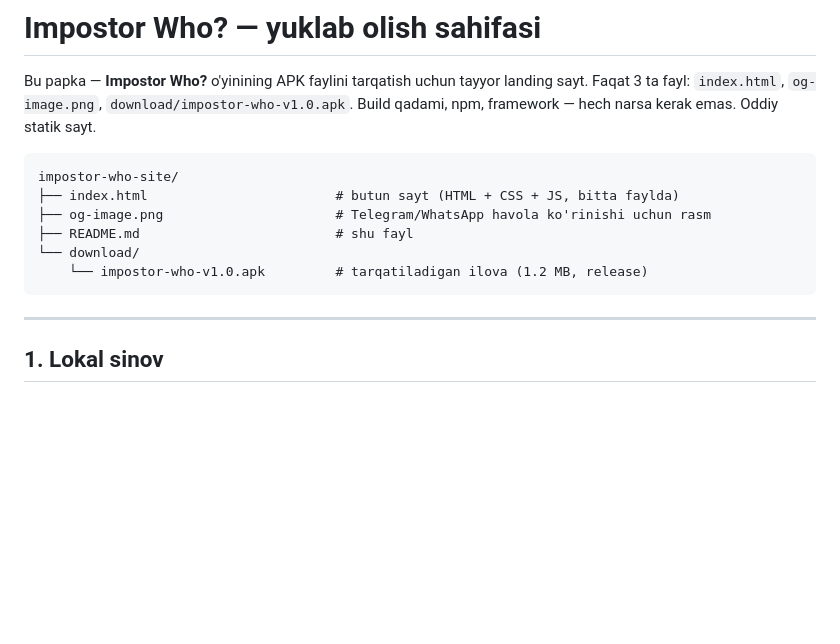
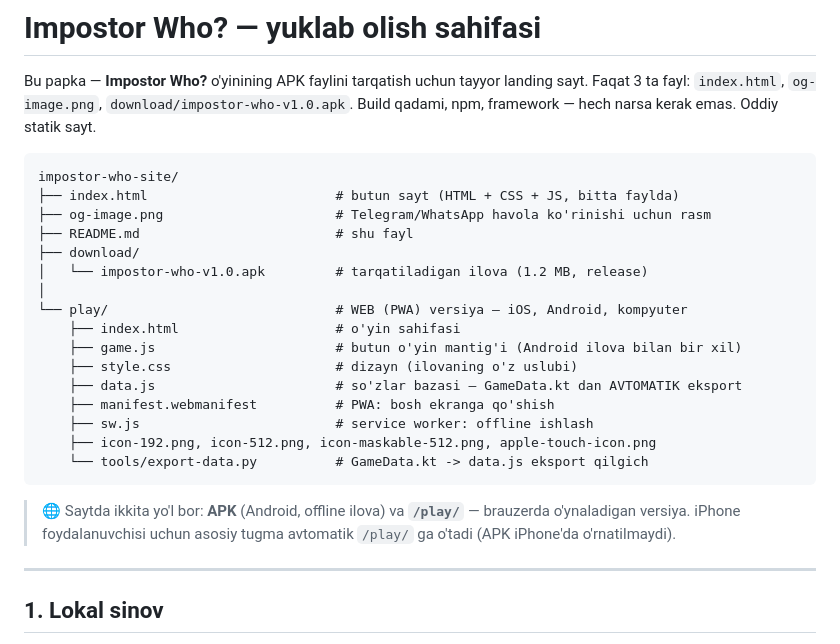
Before and after one commit to mikey0016/impostor-who, a Markdown page: README.md, the part around the change. Rendered like a GitHub page; blank space fills up the shorter version.

Commit message:
README: web versiya va debug rejimlari hujjatlashtirildi

````diff
--- a/README.md
+++ b/README.md
@@ -9,9 +9,23 @@ impostor-who-site/
 ├── index.html                        # butun sayt (HTML + CSS + JS, bitta faylda)
 ├── og-image.png                      # Telegram/WhatsApp havola ko'rinishi uchun rasm
 ├── README.md                         # shu fayl
-└── download/
-    └── impostor-who-v1.0.apk         # tarqatiladigan ilova (1.2 MB, release)
+├── download/
+│   └── impostor-who-v1.0.apk         # tarqatiladigan ilova (1.2 MB, release)
+│
+└── play/                             # WEB (PWA) versiya — iOS, Android, kompyuter
+    ├── index.html                    # o'yin sahifasi
+    ├── game.js                       # butun o'yin mantig'i (Android ilova bilan bir xil)
+    ├── style.css                     # dizayn (ilovaning o'z uslubi)
+    ├── data.js                       # so'zlar bazasi — GameData.kt dan AVTOMATIK eksport
+    ├── manifest.webmanifest          # PWA: bosh ekranga qo'shish
+    ├── sw.js                         # service worker: offline ishlash
+    ├── icon-192.png, icon-512.png, icon-maskable-512.png, apple-touch-icon.png
+    └── tools/export-data.py          # GameData.kt -> data.js eksport qilgich
 ```
+
+> 🌐 Saytda ikkita yo'l bor: **APK** (Android, offline ilova) va **`/play/`** — brauzerda
+> o'ynaladigan versiya. iPhone foydalanuvchisi uchun asosiy tugma avtomatik `/play/` ga
+> o'tadi (APK iPhone'da o'rnatilmaydi).
 
 ---
 
````
